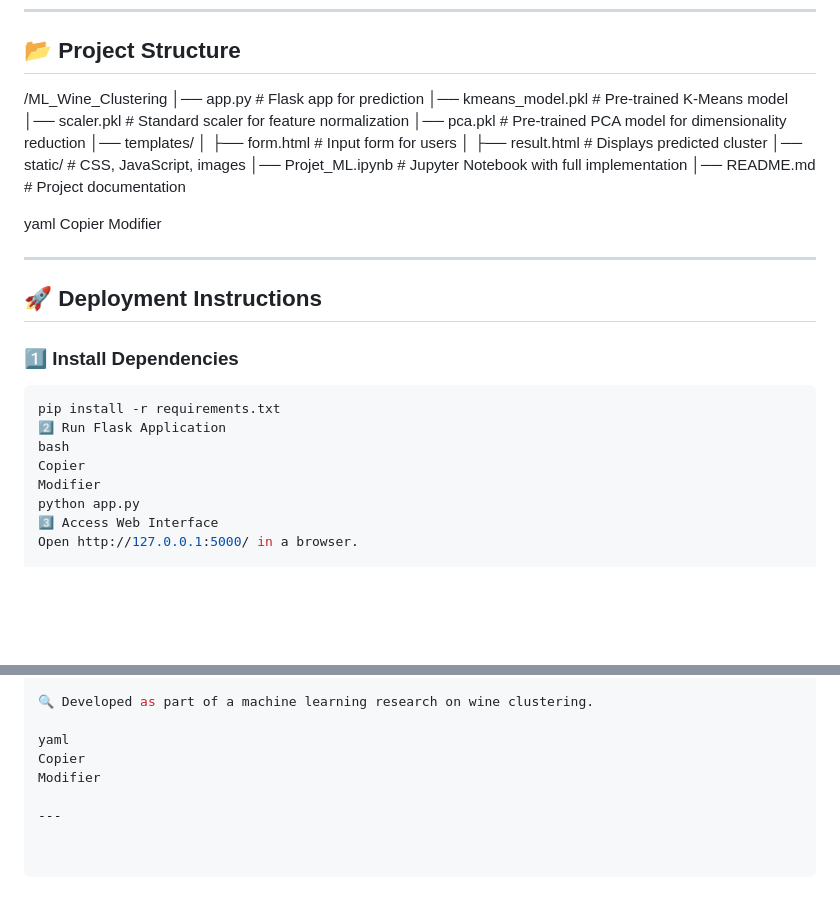
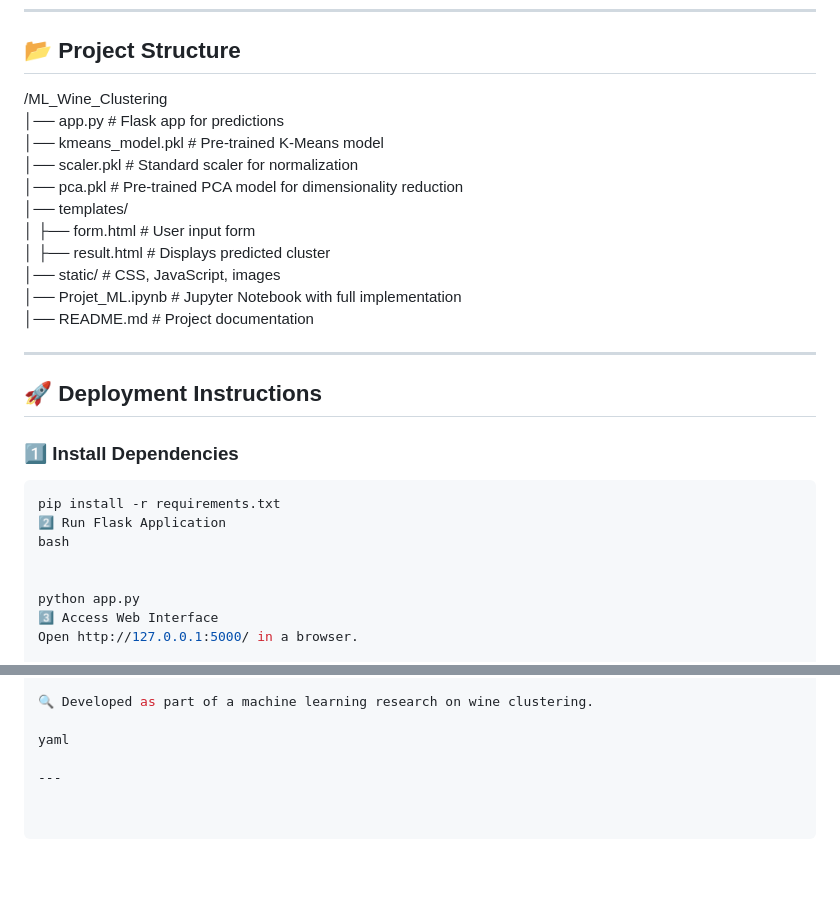
Before and after one commit to Marwane666/ml_project, a Markdown page: README.md, 2 parts joined by grey strips. Rendered like a GitHub page; blank space fills up the shorter version.

```diff
--- a/README.md
+++ b/README.md
@@ -81,23 +81,18 @@ The project includes a **Flask-based web app** where users can input **chemical
 ## 📂 Project Structure
 
 /ML_Wine_Clustering
-│── app.py # Flask app for prediction
+│── app.py # Flask app for predictions
 │── kmeans_model.pkl # Pre-trained K-Means model
-│── scaler.pkl # Standard scaler for feature normalization
+│── scaler.pkl # Standard scaler for normalization
 │── pca.pkl # Pre-trained PCA model for dimensionality reduction
 │── templates/
-│ ├── form.html # Input form for users
+│ ├── form.html # User input form
 │ ├── result.html # Displays predicted cluster
 │── static/ # CSS, JavaScript, images
 │── Projet_ML.ipynb # Jupyter Notebook with full implementation
 │── README.md # Project documentation
 
-yaml
-Copier
-Modifier
-
 ---
-
 ## 🚀 Deployment Instructions
 
 ### 1️⃣ **Install Dependencies**
@@ -105,8 +100,8 @@ Modifier
 pip install -r requirements.txt
 2️⃣ Run Flask Application
 bash
-Copier
-Modifier
+
+
 python app.py
 3️⃣ Access Web Interface
 Open http://127.0.0.1:5000/ in a browser.
@@ -134,7 +129,5 @@ This project is open-source and free to use.
 🔍 Developed as part of a machine learning research on wine clustering.
 
 yaml
-Copier
-Modifier
 
 ---
```
